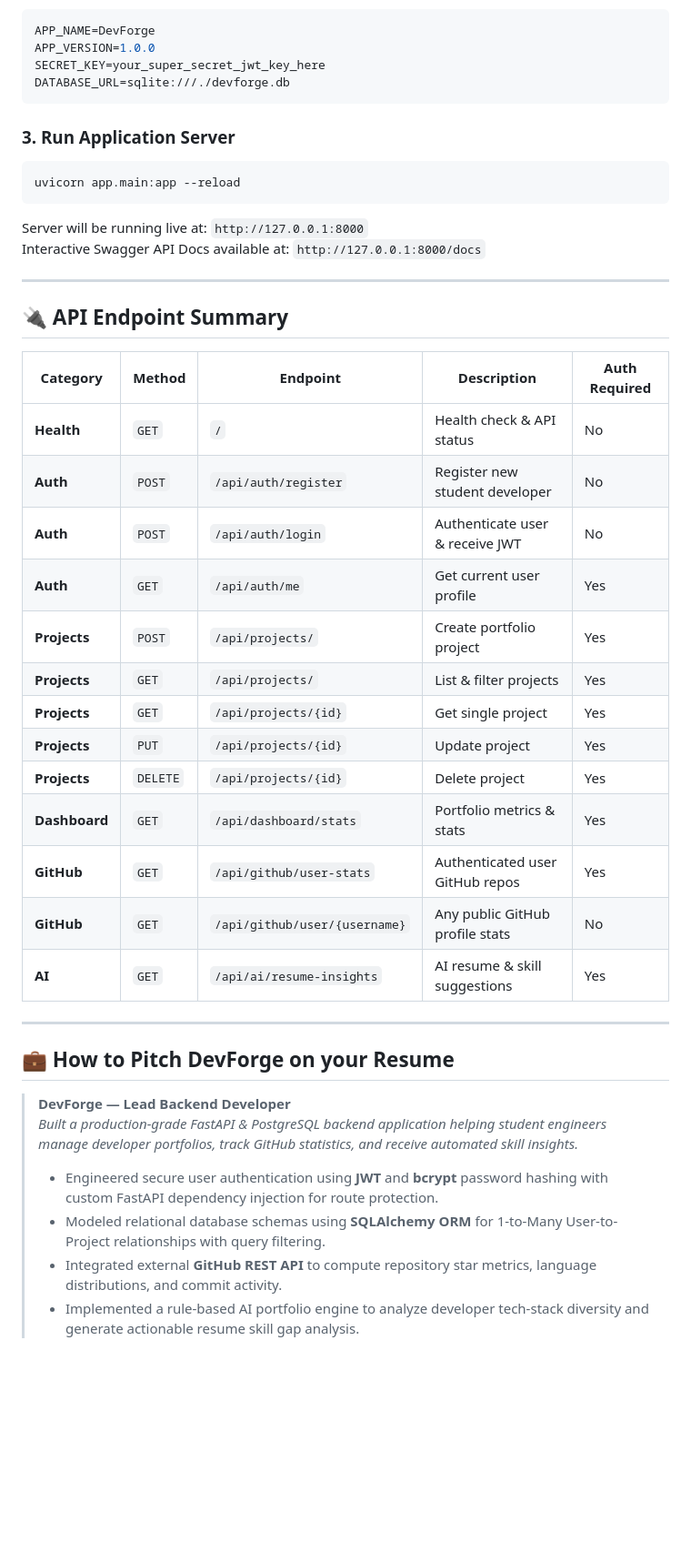
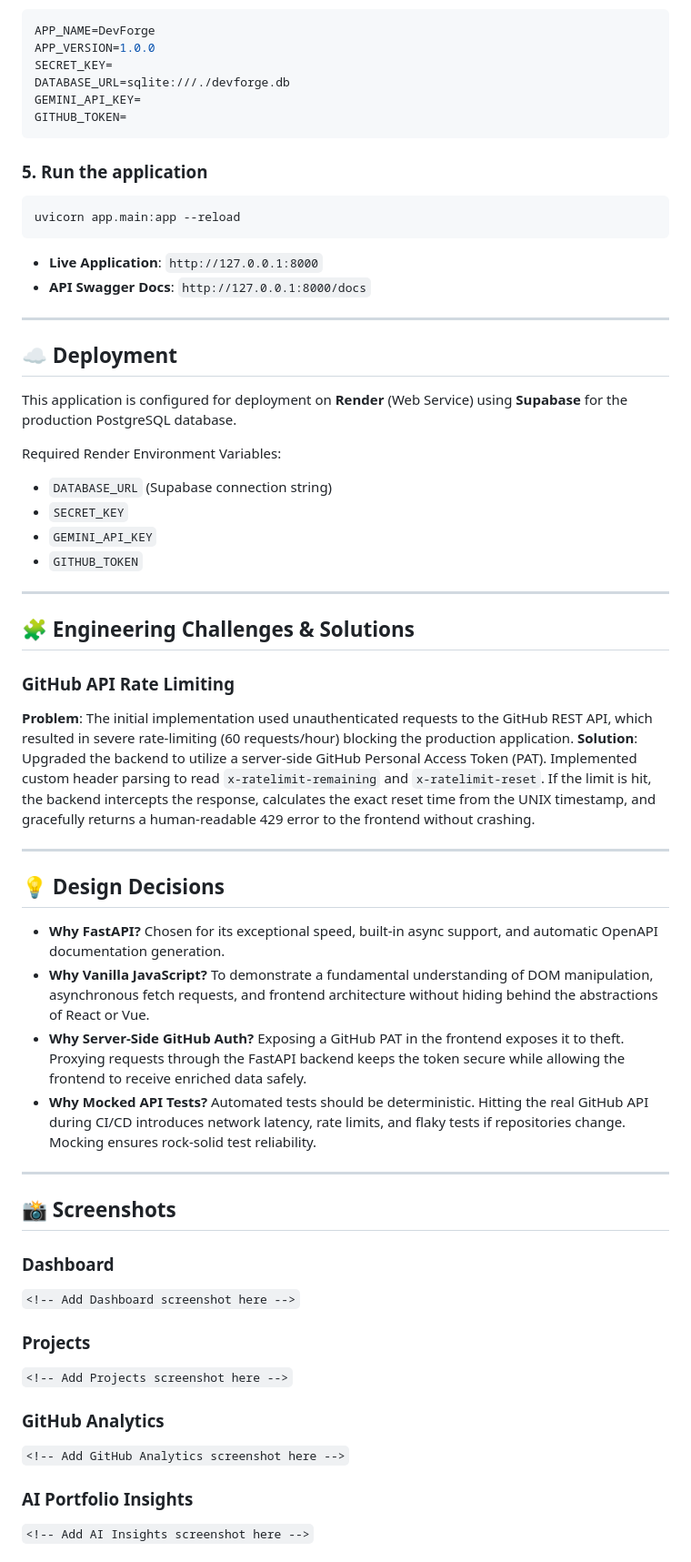
Before and after one commit to siddharth1728/DevForge, a Markdown page: README.md, the part around one of its changes. Shown at 91% size. Drawn GitHub-style; blank space fills up the shorter version.

Commit message:
docs: update README with portfolio-quality documentation

````diff
--- a/README.md
+++ b/README.md
@@ -90,46 +224,61 @@ Create a `.env` file in the root directory:
 ```env
 APP_NAME=DevForge
 APP_VERSION=1.0.0
-SECRET_KEY=your_super_secret_jwt_key_here
+SECRET_KEY=
 DATABASE_URL=sqlite:///./devforge.db
+GEMINI_API_KEY=
+GITHUB_TOKEN=
 ```
 
-### 3. Run Application Server
-
+### 5. Run the application
 ```bash
 uvicorn app.main:app --reload
 ```
-
-Server will be running live at: `http://127.0.0.1:8000`
-Interactive Swagger API Docs available at: `http://127.0.0.1:8000/docs`
+- **Live Application**: `http://127.0.0.1:8000`
+- **API Swagger Docs**: `http://127.0.0.1:8000/docs`
 
 ---
 
-## 🔌 API Endpoint Summary
+## ☁️ Deployment
 
-| Category | Method | Endpoint | Description | Auth Required |
-|---|---|---|---|---|
-| **Health** | `GET` | `/` | Health check & API status | No |
-| **Auth** | `POST` | `/api/auth/register` | Register new student developer | No |
-| **Auth** | `POST` | `/api/auth/login` | Authenticate user & receive JWT | No |
-| **Auth** | `GET` | `/api/auth/me` | Get current user profile | Yes |
-| **Projects** | `POST` | `/api/projects/` | Create portfolio project | Yes |
-| **Projects** | `GET` | `/api/projects/` | List & filter projects | Yes |
-| **Projects** | `GET` | `/api/projects/{id}` | Get single project | Yes |
-| **Projects** | `PUT` | `/api/projects/{id}` | Update project | Yes |
-| **Projects** | `DELETE` | `/api/projects/{id}` | Delete project | Yes |
-| **Dashboard**| `GET` | `/api/dashboard/stats` | Portfolio metrics & stats | Yes |
-| **GitHub** | `GET` | `/api/github/user-stats` | Authenticated user GitHub repos | Yes |
-| **GitHub** | `GET` | `/api/github/user/{username}` | Any public GitHub profile stats | No |
-| **AI** | `GET` | `/api/ai/resume-insights` | AI resume & skill suggestions | Yes |
+This application is configured for deployment on **Render** (Web Service) using **Supabase** for the production PostgreSQL database.
+
+Required Render Environment Variables:
+- `DATABASE_URL` (Supabase connection string)
+- `SECRET_KEY`
+- `GEMINI_API_KEY`
+- `GITHUB_TOKEN`
 
 ---
 
-## 💼 How to Pitch DevForge on your Resume
+## 🧩 Engineering Challenges & Solutions
 
-> **DevForge — Lead Backend Developer**
-> *Built a production-grade FastAPI & PostgreSQL backend application helping student engineers manage developer portfolios, track GitHub statistics, and receive automated skill insights.*
-> - Engineered secure user authentication using **JWT** and **bcrypt** password hashing with custom FastAPI dependency injection for route protection.
-> - Modeled relational database schemas using **SQLAlchemy ORM** for 1-to-Many User-to-Project relationships with query filtering.
-> - Integrated external **GitHub REST API** to compute repository star metrics, language distributions, and commit activity.
-> - Implemented a rule-based AI portfolio engine to analyze developer tech-stack diversity and generate actionable resume skill gap analysis.
+### GitHub API Rate Limiting
+**Problem**: The initial implementation used unauthenticated requests to the GitHub REST API, which resulted in severe rate-limiting (60 requests/hour) blocking the production application.
+**Solution**: Upgraded the backend to utilize a server-side GitHub Personal Access Token (PAT). Implemented custom header parsing to read `x-ratelimit-remaining` and `x-ratelimit-reset`. If the limit is hit, the backend intercepts the response, calculates the exact reset time from the UNIX timestamp, and gracefully returns a human-readable 429 error to the frontend without crashing.
+
+---
+
+## 💡 Design Decisions
+
+- **Why FastAPI?** Chosen for its exceptional speed, built-in async support, and automatic OpenAPI documentation generation.
+- **Why Vanilla JavaScript?** To demonstrate a fundamental understanding of DOM manipulation, asynchronous fetch requests, and frontend architecture without hiding behind the abstractions of React or Vue.
+- **Why Server-Side GitHub Auth?** Exposing a GitHub PAT in the frontend exposes it to theft. Proxying requests through the FastAPI backend keeps the token secure while allowing the frontend to receive enriched data safely.
+- **Why Mocked API Tests?** Automated tests should be deterministic. Hitting the real GitHub API during CI/CD introduces network latency, rate limits, and flaky tests if repositories change. Mocking ensures rock-solid test reliability.
+
+---
+
+## 📸 Screenshots
+
+### Dashboard
+`<!-- Add Dashboard screenshot here -->`
+
+### Projects
+`<!-- Add Projects screenshot here -->`
+
+### GitHub Analytics
+`<!-- Add GitHub Analytics screenshot here -->`
+
+### AI Portfolio Insights
+`<!-- Add AI Insights screenshot here -->`
+
````
Also changed, not shown: other parts of README.md (+240 -60 lines).
